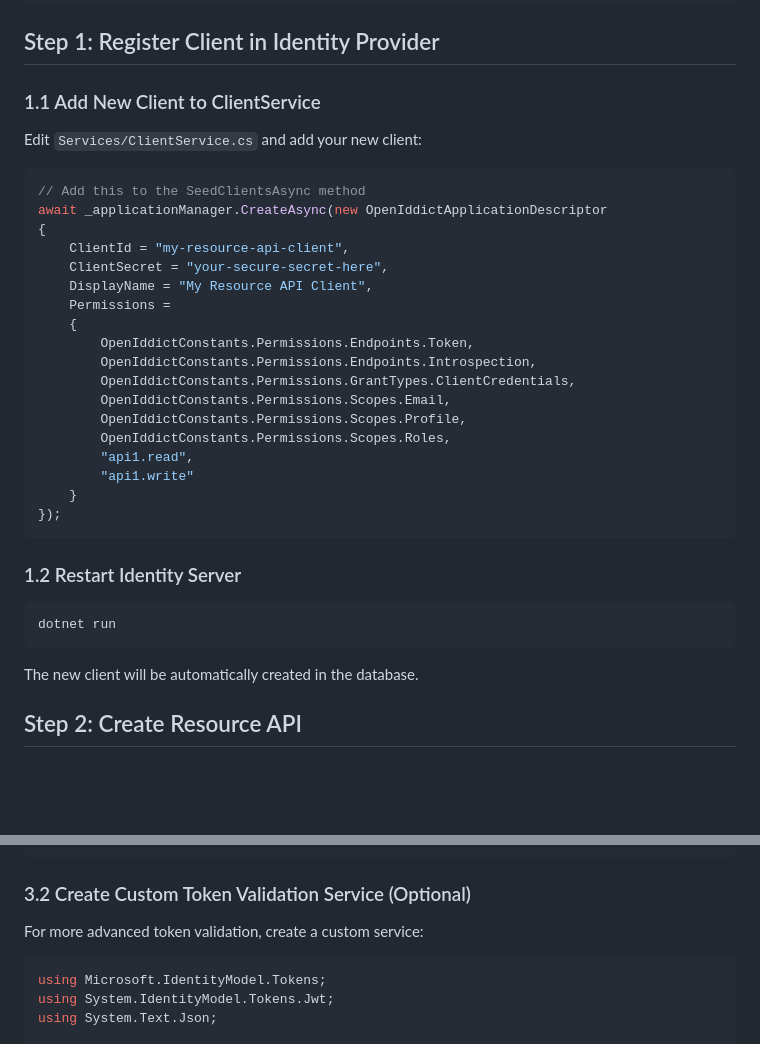
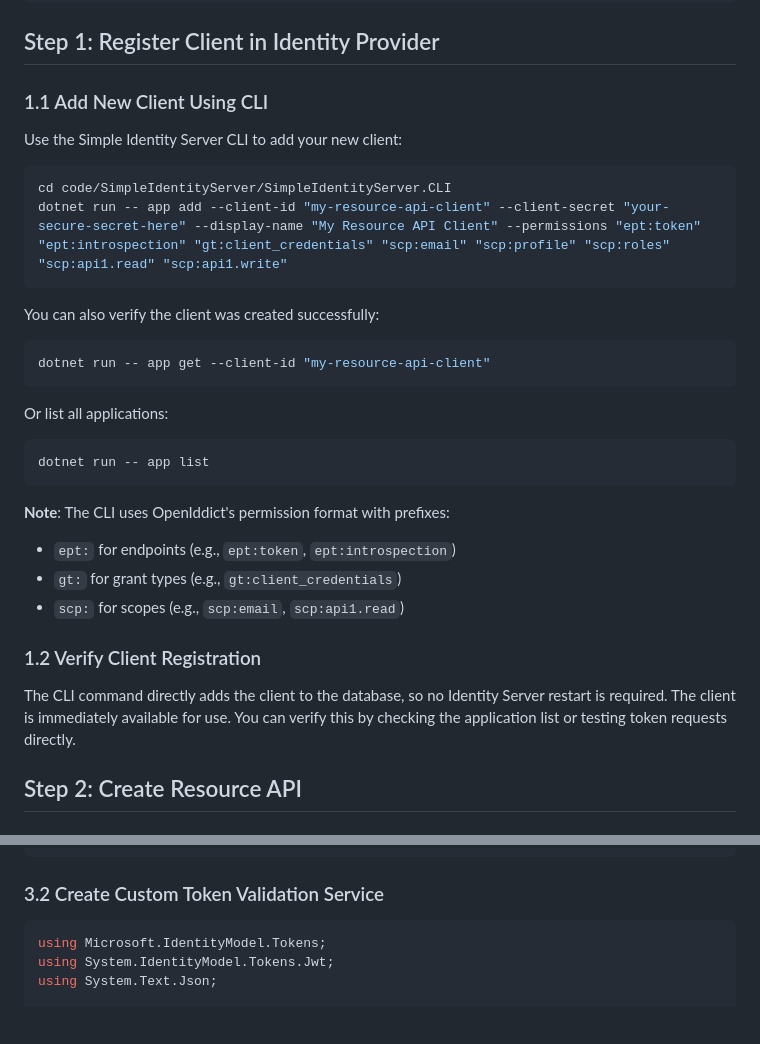
Before and after one commit to gnairooze/simple-identity-server, a Markdown page: docs/identity-provider-integration-guide.md, 2 parts joined by grey strips. Drawn GitHub-style; blank space fills up the shorter version.

Commit message:
update integration document to use cli

````diff
--- a/docs/identity-provider-integration-guide.md
+++ b/docs/identity-provider-integration-guide.md
@@ -38,38 +38,35 @@ This guide demonstrates how to:
 
 ## Step 1: Register Client in Identity Provider
 
-### 1.1 Add New Client to ClientService
+### 1.1 Add New Client Using CLI
 
-Edit `Services/ClientService.cs` and add your new client:
+Use the Simple Identity Server CLI to add your new client:
 
-```csharp
-// Add this to the SeedClientsAsync method
-await _applicationManager.CreateAsync(new OpenIddictApplicationDescriptor
-{
-    ClientId = "my-resource-api-client",
-    ClientSecret = "your-secure-secret-here",
-    DisplayName = "My Resource API Client",
-    Permissions =
-    {
-        OpenIddictConstants.Permissions.Endpoints.Token,
-        OpenIddictConstants.Permissions.Endpoints.Introspection,
-        OpenIddictConstants.Permissions.GrantTypes.ClientCredentials,
-        OpenIddictConstants.Permissions.Scopes.Email,
-        OpenIddictConstants.Permissions.Scopes.Profile,
-        OpenIddictConstants.Permissions.Scopes.Roles,
-        "api1.read",
-        "api1.write"
-    }
-});
+```bash
+cd code/SimpleIdentityServer/SimpleIdentityServer.CLI
+dotnet run -- app add --client-id "my-resource-api-client" --client-secret "your-secure-secret-here" --display-name "My Resource API Client" --permissions "ept:token" "ept:introspection" "gt:client_credentials" "scp:email" "scp:profile" "scp:roles" "scp:api1.read" "scp:api1.write"
 ```
 
-### 1.2 Restart Identity Server
+You can also verify the client was created successfully:
 
 ```bash
-dotnet run
+dotnet run -- app get --client-id "my-resource-api-client"
 ```
 
-The new client will be automatically created in the database.
+Or list all applications:
+
+```bash
+dotnet run -- app list
+```
+
+**Note**: The CLI uses OpenIddict's permission format with prefixes:
+- `ept:` for endpoints (e.g., `ept:token`, `ept:introspection`)
+- `gt:` for grant types (e.g., `gt:client_credentials`)
+- `scp:` for scopes (e.g., `scp:email`, `scp:api1.read`)
+
+### 1.2 Verify Client Registration
+
+The CLI command directly adds the client to the database, so no Identity Server restart is required. The client is immediately available for use. You can verify this by checking the application list or testing token requests directly.
 
 ## Step 2: Create Resource API
 
@@ -250,9 +247,7 @@ public class DataController : ControllerBase
 }
 ```
 
-### 3.2 Create Custom Token Validation Service (Optional)
-
-For more advanced token validation, create a custom service:
+### 3.2 Create Custom Token Validation Service
 
 ```csharp
 using Microsoft.IdentityModel.Tokens;
````
